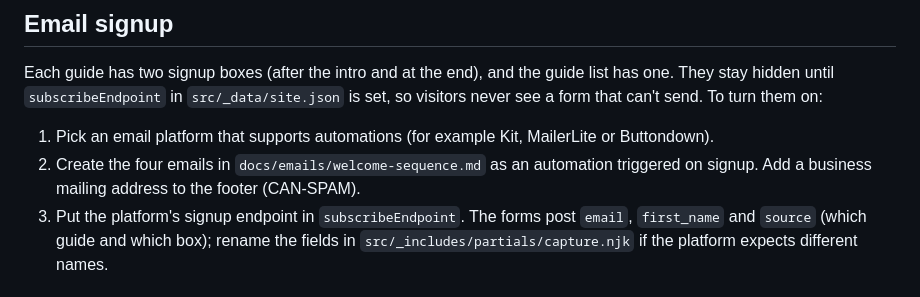
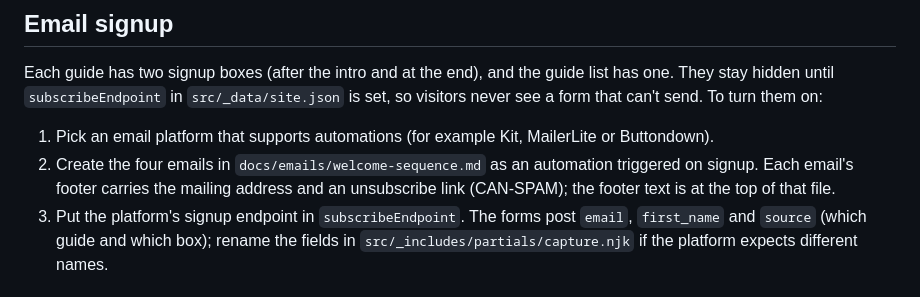
Before and after one commit to clay501/full-panel, a Markdown page: README.md, the part around the change. Rendered like a GitHub page.

Commit message:
Add the mailing address to the welcome emails' footer
Co-Authored-By: Claude Opus 5.5 <noreply@anthropic.com>
Claude-Session: https://claude.ai/code/session_012JkTcfNDTUAVj9TdsUHJpo

```diff
--- a/README.md
+++ b/README.md
@@ -71,7 +71,7 @@ Netlify builds the site from `main` (`npm run build`) and serves `_site/`, using
 Each guide has two signup boxes (after the intro and at the end), and the guide list has one. They stay hidden until `subscribeEndpoint` in `src/_data/site.json` is set, so visitors never see a form that can't send. To turn them on:
 
 1. Pick an email platform that supports automations (for example Kit, MailerLite or Buttondown).
-2. Create the four emails in `docs/emails/welcome-sequence.md` as an automation triggered on signup. Add a business mailing address to the footer (CAN-SPAM).
+2. Create the four emails in `docs/emails/welcome-sequence.md` as an automation triggered on signup. Each email's footer carries the mailing address and an unsubscribe link (CAN-SPAM); the footer text is at the top of that file.
 3. Put the platform's signup endpoint in `subscribeEndpoint`. The forms post `email`, `first_name` and `source` (which guide and which box); rename the fields in `src/_includes/partials/capture.njk` if the platform expects different names.
 
 ## Guides
```
Also changed, not shown: docs/emails/welcome-sequence.md (+1 -1 lines).
